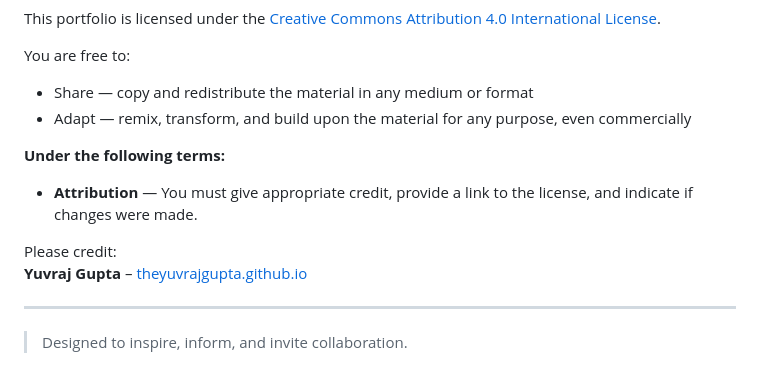
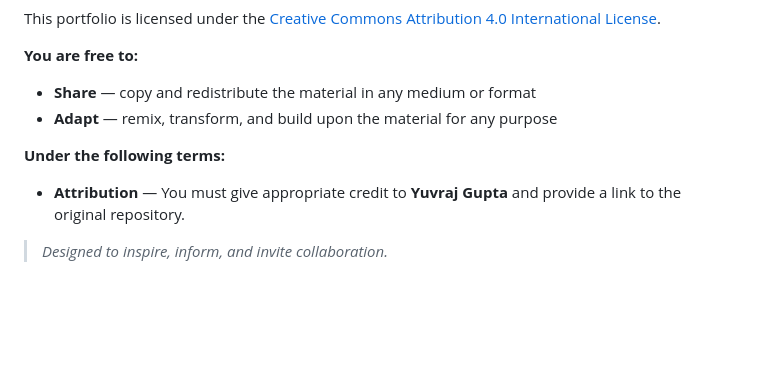
Before and after one commit to theyuvrajgupta/theyuvrajgupta.github.io, a Markdown page: README.md, the part around one of its changes. GitHub-like rendering; blank space fills up the shorter version.

```diff
--- a/README.md
+++ b/README.md
@@ -72,18 +71,11 @@ portfolio/ ├─ index.html ├─ css/ │   └─ style.css ├─ js/ │
 
 This portfolio is licensed under the [Creative Commons Attribution 4.0 International License](https://creativecommons.org/licenses/by/4.0/).
 
-You are free to:
-- Share — copy and redistribute the material in any medium or format
-- Adapt — remix, transform, and build upon the material for any purpose, even commercially
+**You are free to:**
+*   **Share** — copy and redistribute the material in any medium or format
+*   **Adapt** — remix, transform, and build upon the material for any purpose
 
 **Under the following terms:**
-- **Attribution** — You must give appropriate credit, provide a link to the license, and indicate if changes were made.
+*   **Attribution** — You must give appropriate credit to **Yuvraj Gupta** and provide a link to the original repository.
 
-Please credit:
-**Yuvraj Gupta** – [theyuvrajgupta.github.io](https://theyuvrajgupta.github.io)
-
-
-
----
-
-> Designed to inspire, inform, and invite collaboration.
+> *Designed to inspire, inform, and invite collaboration.*
```
Also changed, not shown: other parts of README.md (+40 -41 lines).
